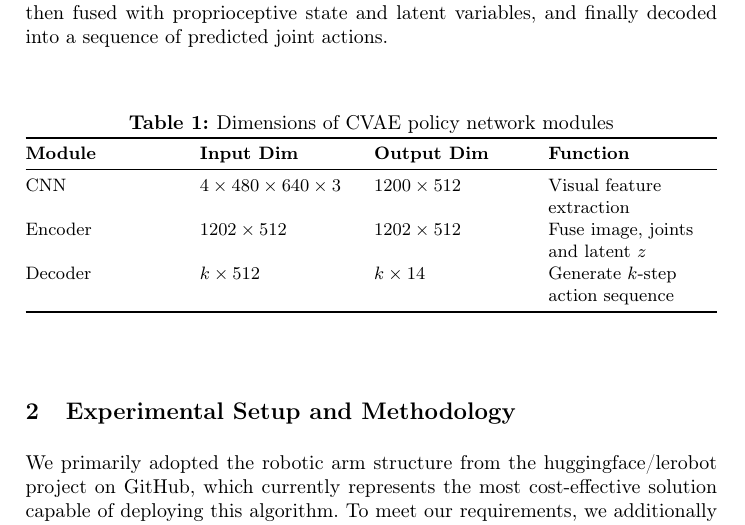
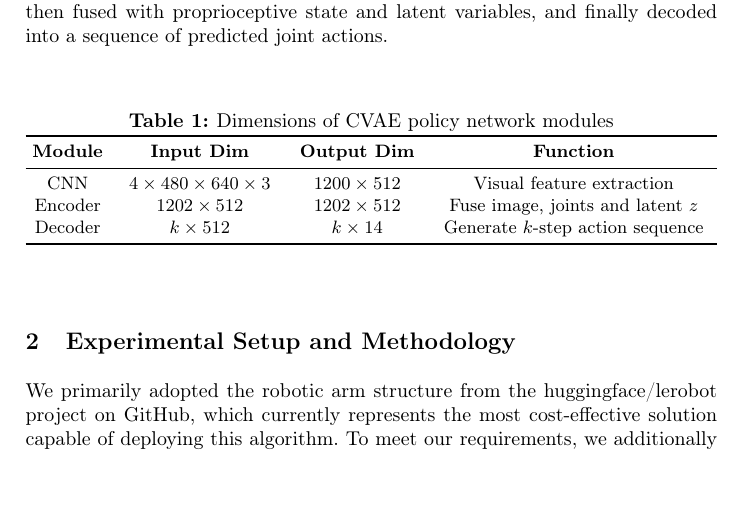
Before and after one commit to HuangJunLin8/CINT, a LaTeX paper (paper.tex): part of page 2 of 11 before the commit and part of page 2 of 10 after it, cut so that both start at the same text, the shorter picture padded with empty space. Compiled offline with pdfLaTeX.

Commit message:
fix:新增表格调整居中

```diff
--- a/paper.tex
+++ b/paper.tex
@@ -99,12 +99,14 @@ The model's left side constitutes the CVAE encoder – containing a Transformer
 
 The dimensional information of key components is presented in \textbf{\cref{tab:dim_summary}} to clarify the model pipeline. The architecture follows a standard visual encoding and sequence modeling design: image features are first extracted and flattened, then fused with proprioceptive state and latent variables, and finally decoded into a sequence of predicted joint actions.
 
-
 \begin{table}[htbp]
     \centering
     \caption{Dimensions of CVAE policy network modules}
     \label{tab:dim_summary}
-	\begin{tabularx}{\textwidth}{@{}>{\raggedright\arraybackslash}X >{\raggedright\arraybackslash}X >{\raggedright\arraybackslash}X >{\raggedright\arraybackslash}X@{}}
+    \begin{tabularx}{\textwidth}{@{}>{\hsize=0.5\hsize\centering\arraybackslash}X
+                                >{\hsize=1.0\hsize\centering\arraybackslash}X
+                                >{\hsize=0.8\hsize\centering\arraybackslash}X
+                                >{\hsize=1.7\hsize\centering\arraybackslash}X@{}}
         \toprule
         \textbf{Module} & \textbf{Input Dim} & \textbf{Output Dim} & \textbf{Function} \\
         \midrule
```
Lines whose indentation alone changed are shown as unchanged.
